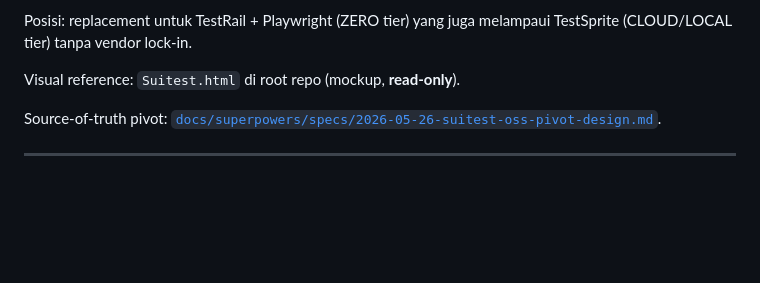
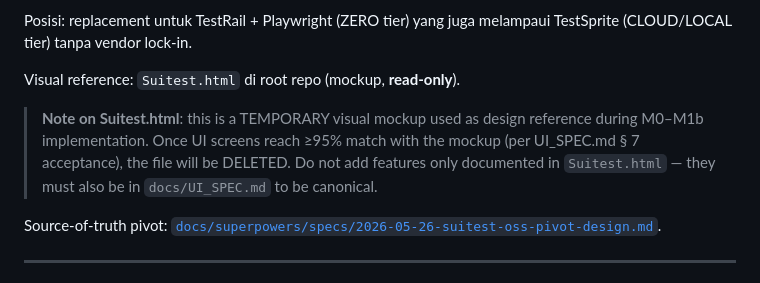
Before and after one commit to suiflex/suitest, a Markdown page: CLAUDE.md, the part around the change. Rendered like a GitHub page; blank space fills up the shorter version.

```diff
--- a/CLAUDE.md
+++ b/CLAUDE.md
@@ -21,6 +21,8 @@ Platform OSS self-hostable yang menggabungkan:
 Posisi: replacement untuk TestRail + Playwright (ZERO tier) yang juga melampaui TestSprite (CLOUD/LOCAL tier) tanpa vendor lock-in.
 
 Visual reference: `Suitest.html` di root repo (mockup, **read-only**).
+
+> **Note on Suitest.html**: this is a TEMPORARY visual mockup used as design reference during M0–M1b implementation. Once UI screens reach ≥95% match with the mockup (per UI_SPEC.md § 7 acceptance), the file will be DELETED. Do not add features only documented in `Suitest.html` — they must also be in `docs/UI_SPEC.md` to be canonical.
 
 Source-of-truth pivot: [`docs/superpowers/specs/2026-05-26-suitest-oss-pivot-design.md`](./docs/superpowers/specs/2026-05-26-suitest-oss-pivot-design.md).
 
```
Also changed, not shown: README.md (+1 -1 lines).
